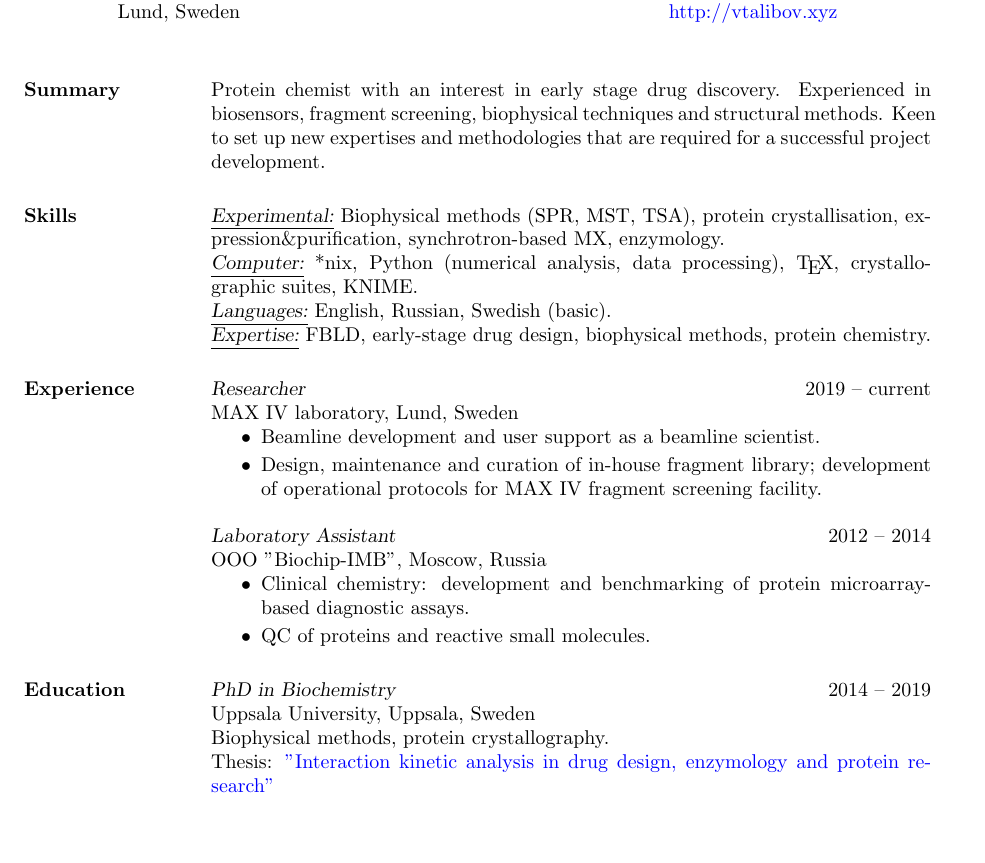
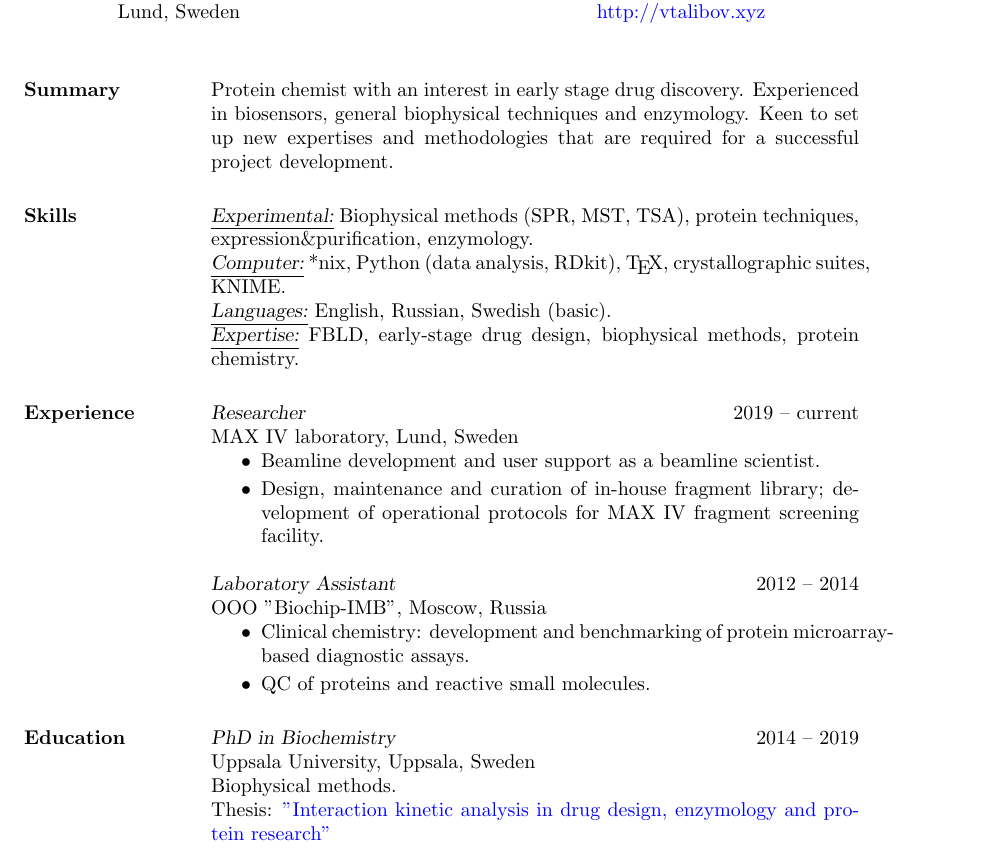
Before and after one commit to vtalibov/CV, a LaTeX CV (talibov-cv.tex): part of page 1 of 2, cut so that both start at the same text, the shorter picture padded with empty space. Compiled offline with pdfLaTeX.

Commit message:
A little CV update

```diff
--- a/talibov-cv.tex
+++ b/talibov-cv.tex
@@ -1,6 +1,6 @@
 \documentclass[margin]{res}
 
-\setlength{\textwidth}{5in}
+\setlength{\textwidth}{4.5in}
 
 \usepackage{hyperref}
 \hypersetup{colorlinks=true, urlcolor=blue}
@@ -19,11 +19,11 @@
 
 \begin{resume}
 
-\section{Summary}{Protein chemist with an interest in early stage drug discovery. Experienced in biosensors, fragment screening, biophysical techniques and structural methods. Keen to set up new expertises and methodologies that are required for a successful project development.}
+\section{Summary}{Protein chemist with an interest in early stage drug discovery. Experienced in biosensors, general biophysical techniques and enzymology. Keen to set up new expertises and methodologies that are required for a successful project development.}
 
 \section{Skills}
-{\sl \underline{Experimental:}} Biophysical methods (SPR, MST, TSA), protein crystallisation, expression\&purification, synchrotron-based MX, enzymology.\\
-{\sl \underline{Computer:}} *nix, Python (numerical analysis, data processing), \TeX, crystallographic suites, KNIME.\\
+{\sl \underline{Experimental:}} Biophysical methods (SPR, MST, TSA), protein techniques, expression\&purification, enzymology.\\
+{\sl \underline{Computer:}} *nix, Python (data analysis, RDkit), \TeX, crystallographic suites, KNIME.\\
 {\sl \underline{Languages:}} English, Russian, Swedish (basic).\\
 {\sl \underline{Expertise:}} FBLD, early-stage drug design, biophysical methods, protein chemistry.
 
@@ -47,7 +47,7 @@ OOO "Biochip-IMB", Moscow, Russia
 
 \section{Education} {\sl PhD in Biochemistry} \hfill 2014 -- 2019 \\
 Uppsala University, Uppsala, Sweden \\
-Biophysical methods, protein crystallography. \\
+Biophysical methods. \\
 Thesis: \href{http://uu.diva-portal.org/smash/record.jsf?pid=diva2%3A1256395&dswid=214}{"Interaction kinetic analysis in drug design, enzymology and protein research"}
 
 {\sl BSc\&MSc in Chemistry} \hfill 2008 -- 2013 \\
```
Also changed, not shown: talibov-cv.bib (+1 -1 lines), talibov-cv.bbl, talibov-cv.pdf, 5 other files.
